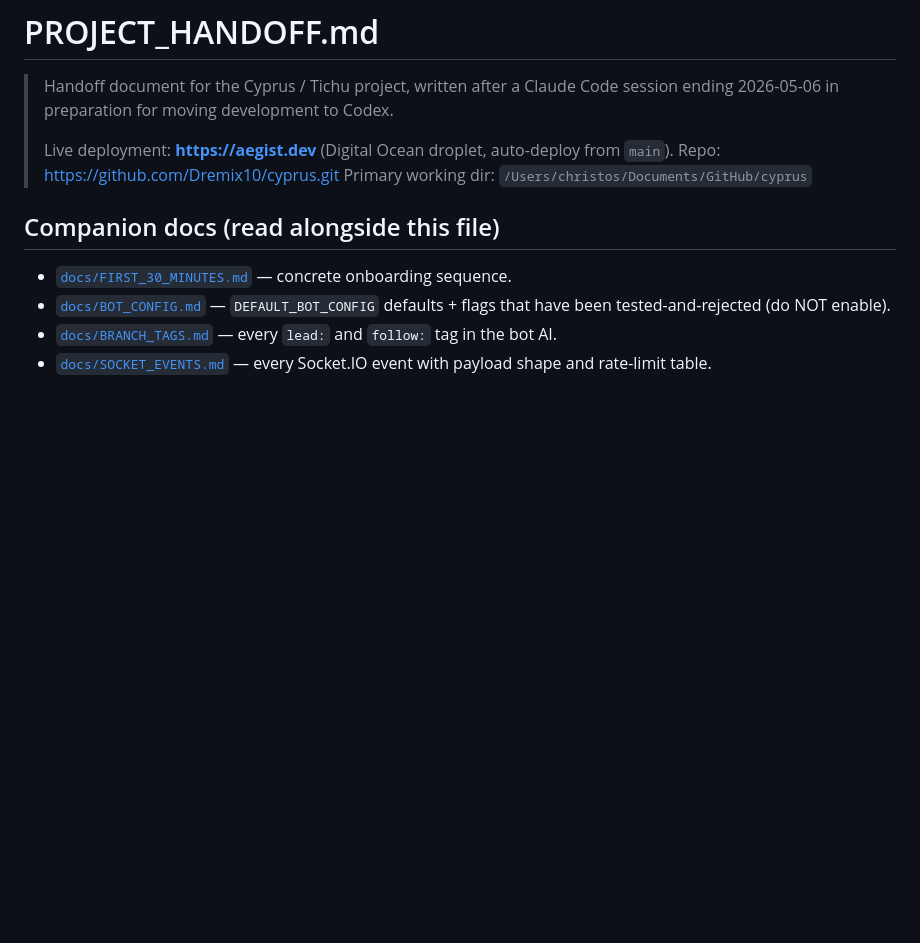
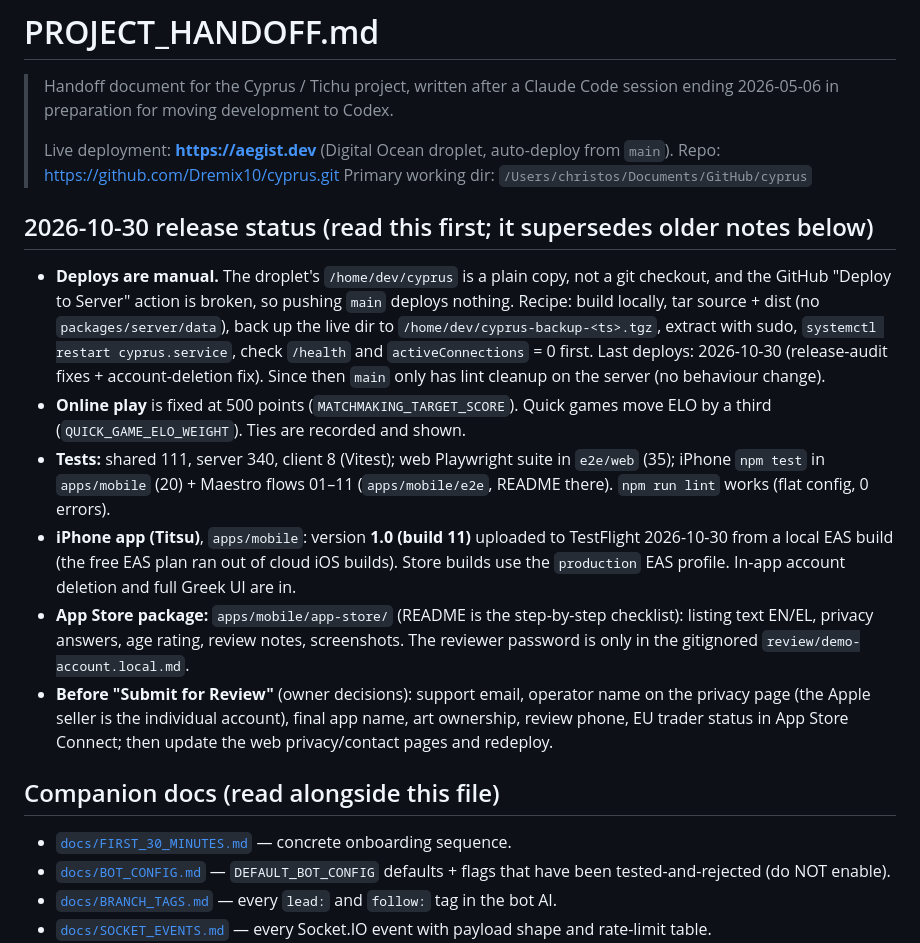
Before and after one commit to Dremix10/cyprus, a Markdown page: PROJECT_HANDOFF.md, the part around the change. Rendered like a GitHub page; blank space fills up the shorter version.

Commit message:
Docs: 2026-10-30 release status and the manual deploy reality
Co-Authored-By: Claude Opus 5.5 <noreply@anthropic.com>

```diff
--- a/PROJECT_HANDOFF.md
+++ b/PROJECT_HANDOFF.md
@@ -6,6 +6,29 @@
 > Live deployment: **https://aegist.dev** (Digital Ocean droplet, auto-deploy from `main`).
 > Repo: https://github.com/Dremix10/cyprus.git
 > Primary working dir: `/Users/christos/Documents/GitHub/cyprus`
+
+## 2026-10-30 release status (read this first; it supersedes older notes below)
+
+- **Deploys are manual.** The droplet's `/home/dev/cyprus` is a plain copy, not a git checkout,
+  and the GitHub "Deploy to Server" action is broken, so pushing `main` deploys nothing. Recipe:
+  build locally, tar source + dist (no `packages/server/data`), back up the live dir to
+  `/home/dev/cyprus-backup-<ts>.tgz`, extract with sudo, `systemctl restart cyprus.service`, check
+  `/health` and `activeConnections` = 0 first. Last deploys: 2026-10-30 (release-audit fixes +
+  account-deletion fix). Since then `main` only has lint cleanup on the server (no behaviour change).
+- **Online play** is fixed at 500 points (`MATCHMAKING_TARGET_SCORE`). Quick games move ELO by a
+  third (`QUICK_GAME_ELO_WEIGHT`). Ties are recorded and shown.
+- **Tests:** shared 111, server 340, client 8 (Vitest); web Playwright suite in `e2e/web` (35);
+  iPhone `npm test` in `apps/mobile` (20) + Maestro flows 01–11 (`apps/mobile/e2e`, README there).
+  `npm run lint` works (flat config, 0 errors).
+- **iPhone app (Titsu)**, `apps/mobile`: version **1.0 (build 11)** uploaded to TestFlight
+  2026-10-30 from a local EAS build (the free EAS plan ran out of cloud iOS builds). Store builds use
+  the `production` EAS profile. In-app account deletion and full Greek UI are in.
+- **App Store package:** `apps/mobile/app-store/` (README is the step-by-step checklist): listing
+  text EN/EL, privacy answers, age rating, review notes, screenshots. The reviewer password is only
+  in the gitignored `review/demo-account.local.md`.
+- **Before "Submit for Review"** (owner decisions): support email, operator name on the privacy
+  page (the Apple seller is the individual account), final app name, art ownership, review phone,
+  EU trader status in App Store Connect; then update the web privacy/contact pages and redeploy.
 
 ## Companion docs (read alongside this file)
 
```
Also changed, not shown: CLAUDE.md (+4 -0 lines).
